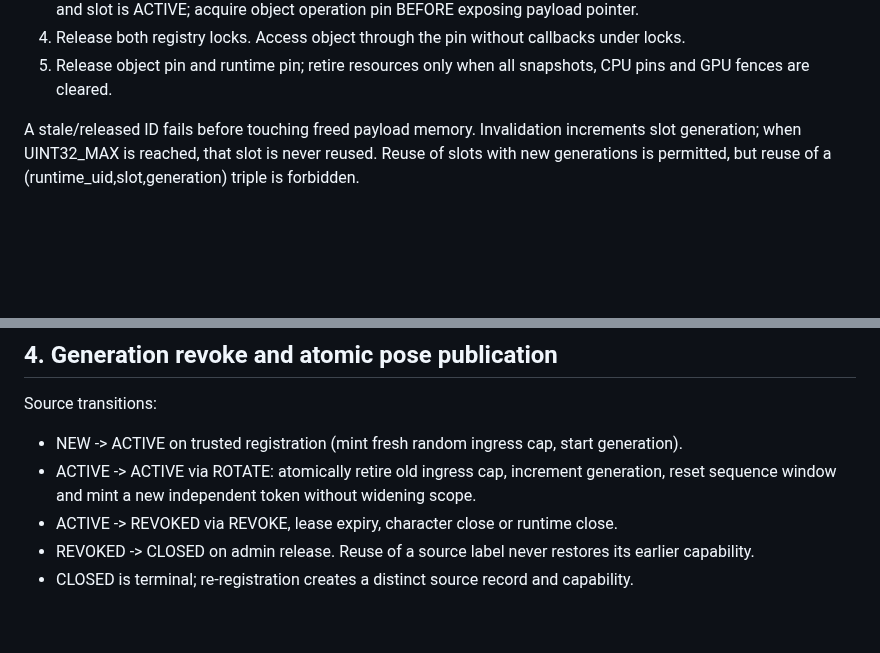
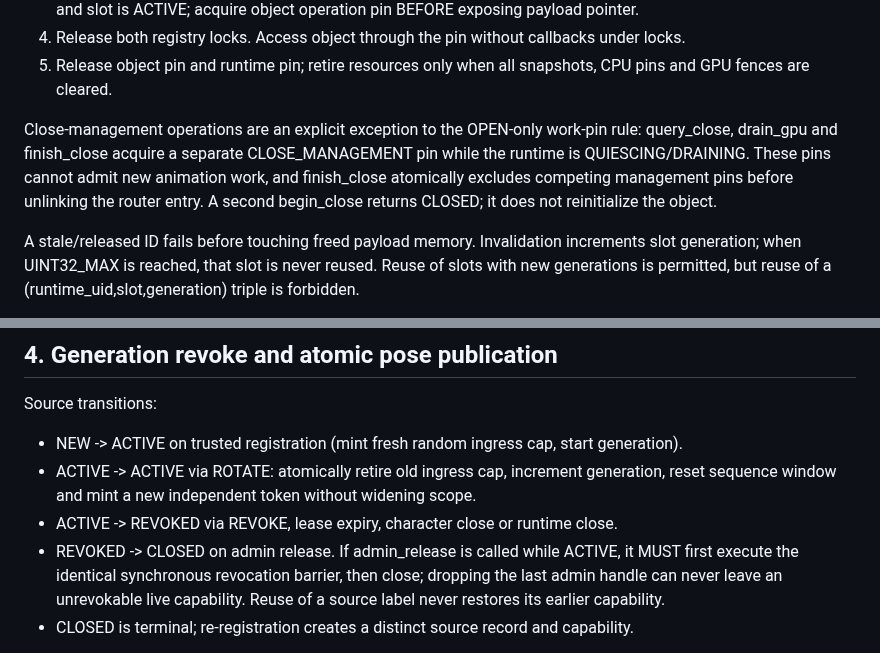
Before and after one commit to boxs-51/Avatar_Runtime, a Markdown page: docs/P0_HANDLE_AND_SOURCE_AUTHORITY_CONTRACT_V0.1.md, 2 parts joined by grey strips. GitHub-like rendering; blank space fills up the shorter version.

Commit message:
docs(security): define close-management pins and safe admin release

```diff
--- a/docs/P0_HANDLE_AND_SOURCE_AUTHORITY_CONTRACT_V0.1.md
+++ b/docs/P0_HANDLE_AND_SOURCE_AUTHORITY_CONTRACT_V0.1.md
@@ -37,6 +37,8 @@ A lookup MUST:
 3. Under runtime handle-table lock, check slot exists, type matches, generation is current, owner runtime matches and slot is ACTIVE; acquire object operation pin BEFORE exposing payload pointer.
 4. Release both registry locks. Access object through the pin without callbacks under locks.
 5. Release object pin and runtime pin; retire resources only when all snapshots, CPU pins and GPU fences are cleared.
+
+Close-management operations are an explicit exception to the OPEN-only work-pin rule: query_close, drain_gpu and finish_close acquire a separate CLOSE_MANAGEMENT pin while the runtime is QUIESCING/DRAINING. These pins cannot admit new animation work, and finish_close atomically excludes competing management pins before unlinking the router entry. A second begin_close returns CLOSED; it does not reinitialize the object.
 
 A stale/released ID fails before touching freed payload memory. Invalidation increments slot generation; when UINT32_MAX is reached, that slot is never reused. Reuse of slots with new generations is permitted, but reuse of a (runtime_uid,slot,generation) triple is forbidden.
 
@@ -111,7 +113,7 @@ Source transitions:
 - NEW -> ACTIVE on trusted registration (mint fresh random ingress cap, start generation).
 - ACTIVE -> ACTIVE via ROTATE: atomically retire old ingress cap, increment generation, reset sequence window and mint a new independent token without widening scope.
 - ACTIVE -> REVOKED via REVOKE, lease expiry, character close or runtime close.
-- REVOKED -> CLOSED on admin release. Reuse of a source label never restores its earlier capability.
+- REVOKED -> CLOSED on admin release. If admin_release is called while ACTIVE, it MUST first execute the identical synchronous revocation barrier, then close; dropping the last admin handle can never leave an unrevokable live capability. Reuse of a source label never restores its earlier capability.
 - CLOSED is terminal; re-registration creates a distinct source record and capability.
 
 Runtime source generation is uint64_t and MUST never wrap. A frame-supplied generation, if seen in JSON at an adapter, is not authoritative. After rotate, an old cap is rejected regardless of old packet sequence, timestamp or source diagnostic label.
```
